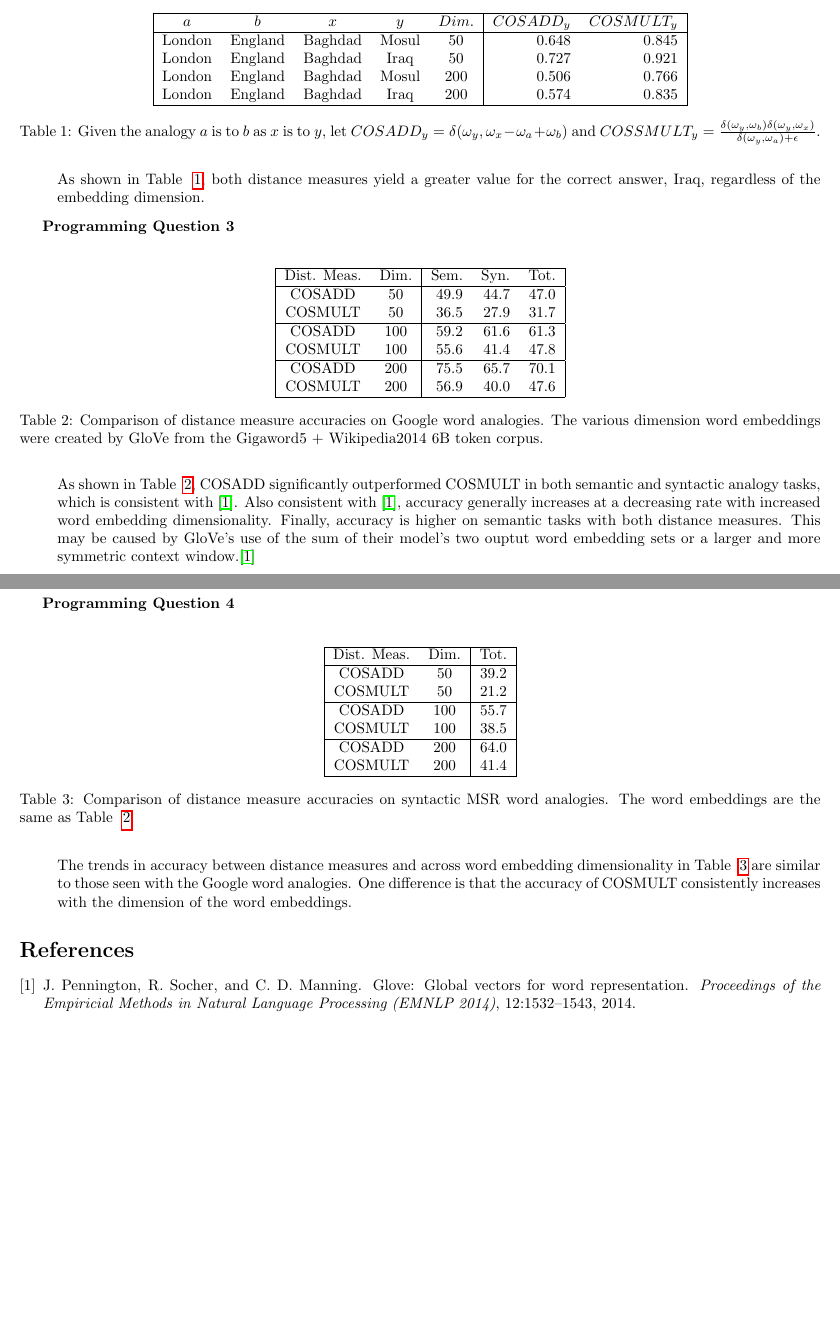
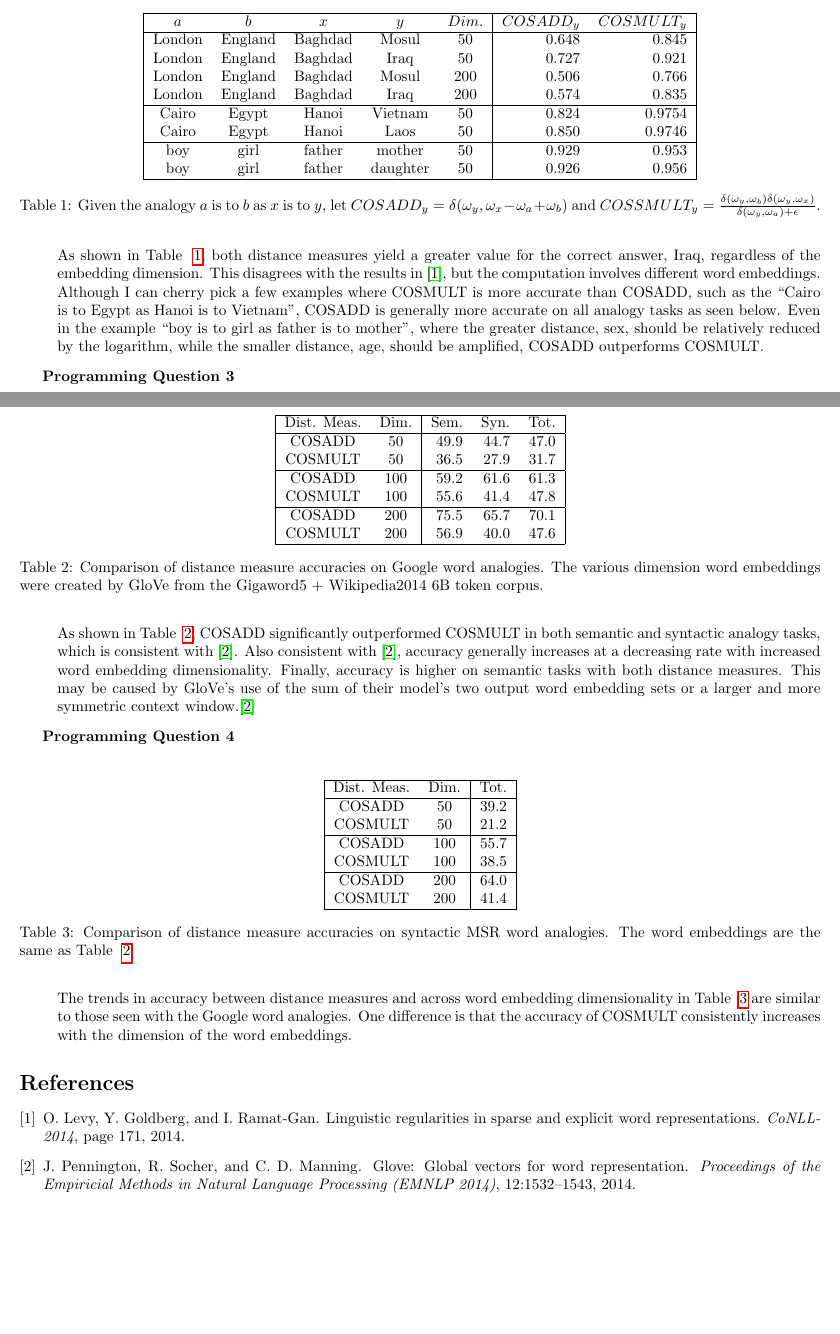
Before and after one commit to ppegusii/cs689-mini1, a LaTeX document (doc/report/report.tex): two parts of pages 1 and 2 of 2, joined at a grey line, cut so that both start at the same text, the shorter picture padded with empty space. Compiled offline with pdfLaTeX.

Commit message:
Final commit.

```diff
--- a/doc/report/report.tex
+++ b/doc/report/report.tex
@@ -184,6 +184,12 @@ Prof. Sridhar Mahadevan
 				London & England & Baghdad & Mosul & 200 & 0.506 & 0.766 \\
 				London & England & Baghdad & Iraq & 200 & 0.574 & 0.835 \\
 				\hline
+				Cairo & Egypt & Hanoi & Vietnam & 50 & 0.824 & 0.9754 \\
+				Cairo & Egypt & Hanoi & Laos & 50 & 0.850 & 0.9746 \\
+				\hline
+				boy & girl & father & mother & 50 & 0.929 & 0.953 \\
+				boy & girl & father & daughter & 50 & 0.926 & 0.956 \\
+				\hline
 			\end{tabular}
 			\caption{
 				Given the analogy $a$ is to $b$ as $x$ is to $y$,
@@ -193,6 +199,9 @@ Prof. Sridhar Mahadevan
 			\label{tab:comp}
 		\end{table}
 		As shown in Table ~\ref{tab:comp}, both distance measures yield a greater value for the correct answer, Iraq, regardless of the embedding dimension.
+		This disagrees with the results in \cite{levy}, but the computation involves different word embeddings.
+		Although I can cherry pick a few examples where COSMULT is more accurate than COSADD, such as the ``Cairo is to Egypt as Hanoi is to Vietnam'', COSADD is generally more accurate on all analogy tasks as seen below.
+		Even in the example ``boy is to girl as father is to mother'', where the greater distance, sex, should be relatively reduced by the logarithm, while the smaller distance, age, should be amplified, COSADD outperforms COSMULT.
 	\item[Programming Question 3] \hfill \\
 		\begin{table}[H]
 			\centering
@@ -216,7 +225,7 @@ Prof. Sridhar Mahadevan
 		As shown in Table ~\ref{tab:google}, COSADD significantly outperformed COSMULT in both semantic and syntactic analogy tasks, which is consistent with \cite{glove}.
 		Also consistent with \cite{glove}, accuracy generally increases at a decreasing rate with increased word embedding dimensionality.
 		Finally, accuracy is higher on semantic tasks with both distance measures.
-		This may be caused by GloVe's use of the sum of their model's two ouptut word embedding sets or a larger and more symmetric context window.\cite{glove}
+		This may be caused by GloVe's use of the sum of their model's two output word embedding sets or a larger and more symmetric context window.\cite{glove}
 	\item[Programming Question 4] \hfill \\
 		\begin{table}[H]
 			\centering
```
Also changed, not shown: doc/report/report.bib (+7 -0 lines), doc/report/report.pdf, src/README.md, 1 other file.
